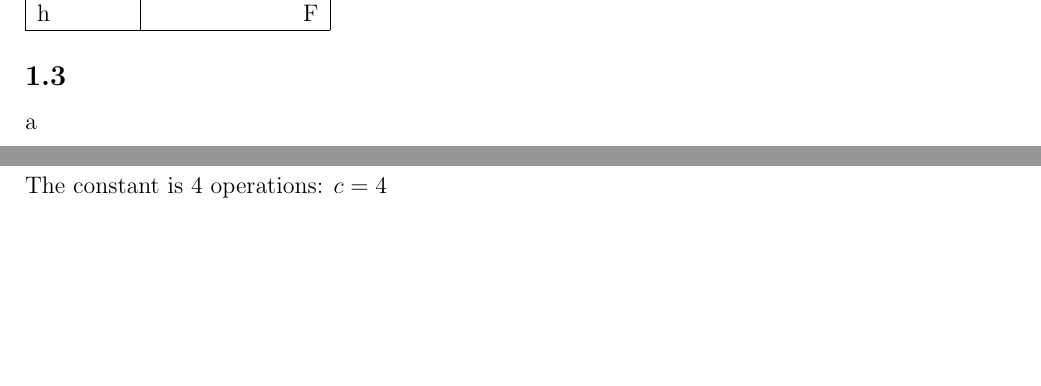
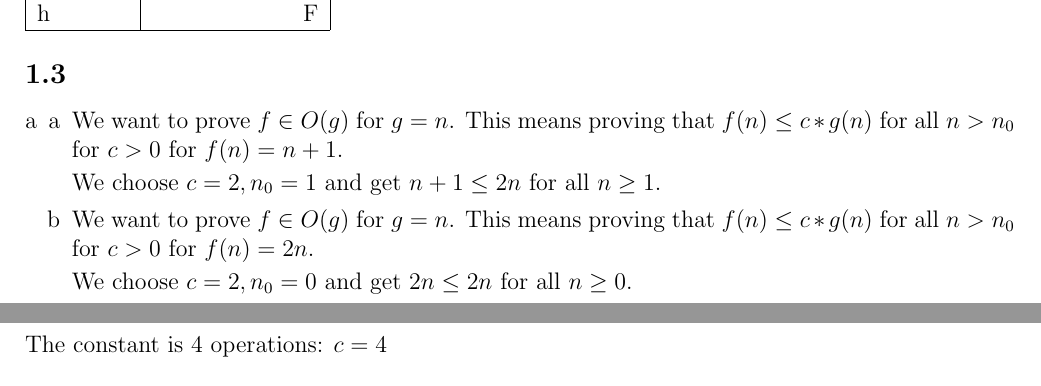
Before and after one commit to deKronkelers/NWI-IBC027_assignment1, a LaTeX document (answers/assigment1_s4549775_s4329872.tex): two parts of pages 1 and 2 of 2, joined at a grey line, cut so that both start at the same text, the shorter picture padded with empty space. Compiled offline with pdfLaTeX.

Commit message:
Add answer to 1.3 a.

```diff
--- a/answers/assigment1_s4549775_s4329872.tex
+++ b/answers/assigment1_s4549775_s4329872.tex
@@ -59,6 +59,18 @@
 \subsection{} %1.3
 \begin{enumerate}[a]
 	\item %a
+	\begin{enumerate}[a]
+		\item % a (2a)
+		We want to prove $f \in O(g)$ for $g = n$. This means proving that $f(n) \leq c * g(n)$ for all $n > n_0$ for $c > 0$ for $f(n) = n + 1$.
+
+		We choose $c = 2, n_0 = 1$ and get $n + 1 \leq 2n$ for all $n \geq 1$.
+
+		\item % b (2b)
+		We want to prove $f \in O(g)$ for $g = n$. This means proving that $f(n) \leq c * g(n)$ for all $n > n_0$ for $c > 0$ for $f(n) = 2n$.
+
+		We choose $c = 2, n_0 = 0$ and get $2n \leq 2n$ for all $n \geq 0$.
+	\end{enumerate}
+
 	\item %b
 \end{enumerate}
 
```
